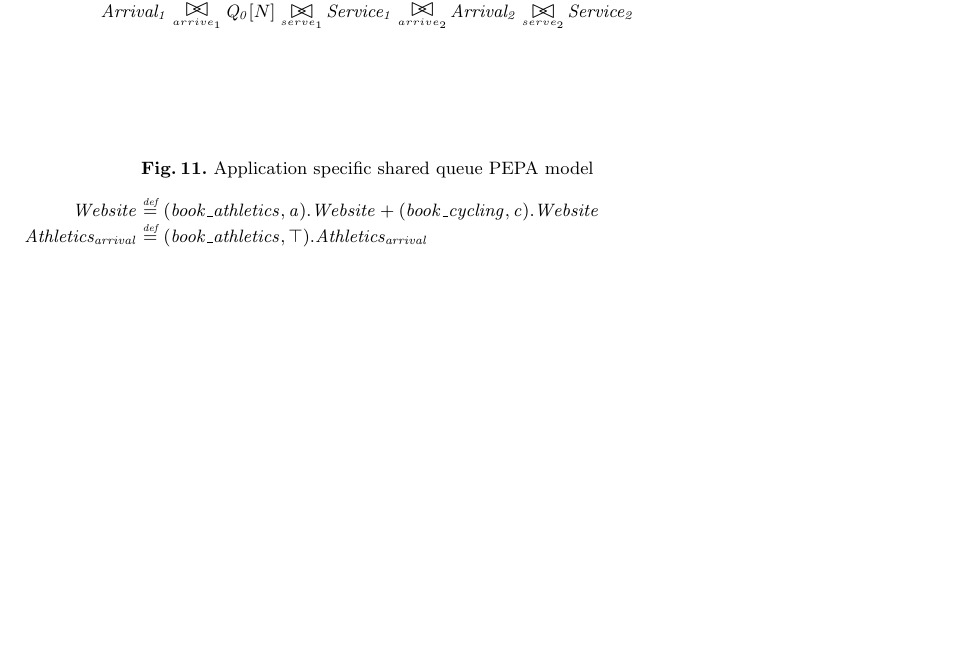
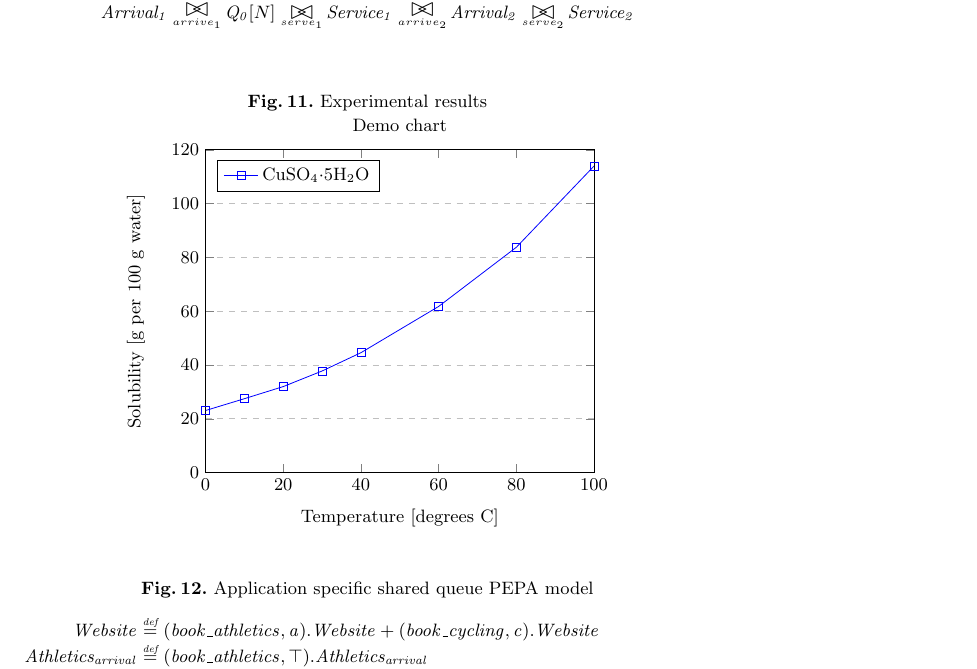
Before and after one commit to sshephard2/skewed-modelling, a LaTeX paper (Reports/Performance modelling of skewed demand in complex systems.tex, which reads Reports/modelling.tex): part of page 12 of 15 before the commit and part of page 12 of 16 after it, cut so that both start at the same text, the shorter picture padded with empty space. Compiled offline with pdfLaTeX.

Commit message:
Added a demo chart using pgfplots for Model results

```diff
--- a/Reports/Performance modelling of skewed demand in complex systems.tex
+++ b/Reports/Performance modelling of skewed demand in complex systems.tex
@@ -1,5 +1,5 @@
 \documentclass{llncs}
-\usepackage{graphicx,amssymb,pepa}
+\usepackage{graphicx,amssymb,pepa,pgfplots}
 
 \begin{document}
 \title{Performance modelling and simulation of skewed demand in complex systems}
--- a/Reports/modelling.tex
+++ b/Reports/modelling.tex
@@ -105,6 +105,36 @@ CloudSim simulations require Java development for creation and modification, whi
 \end{figure}
 
 \begin{figure}
+	\caption{Experimental results}
+	\centering
+	\begin{tikzpicture}
+	\begin{axis}[
+		title={Demo chart},
+		xlabel={Temperature [degrees C]},
+		ylabel={Solubility [g per 100 g water]},
+		xmin=0, xmax=100,
+		ymin=0, ymax=120,
+		xtick={0,20,40,60,80,100},
+		ytick={0,20,40,60,80,100,120},
+		legend pos=north west,
+		ymajorgrids=true,
+		grid style=dashed,
+	]
+
+	\addplot[
+		color=blue,
+		mark=square,
+		]
+		coordinates {
+			(0,23.1)(10,27.5)(20,32)(30,37.8)(40,44.6)(60,61.8)(80,83.8)(100,114)
+		};
+		\legend{CuSO$_4\cdot$5H$_2$O}
+
+	\end{axis}
+	\end{tikzpicture}
+\end{figure}
+
+\begin{figure}
 	\caption{Application specific shared queue PEPA model}
 	\centering
 	% --begin
```
